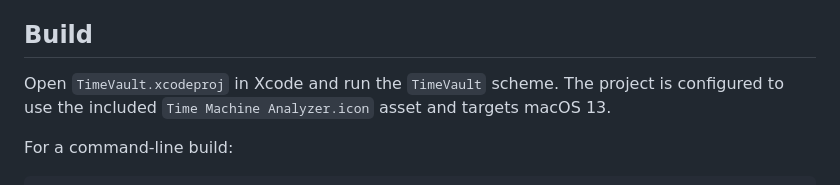
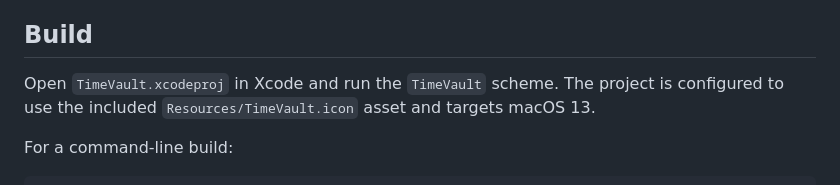
Before and after one commit to BeefCityProjects/TimeVault, a Markdown page: README.md, the part around the change. GitHub-like rendering.

Commit message:
Update README icon asset reference
Co-Authored-By: Claude Sonnet 5.5 <noreply@anthropic.com>

```diff
--- a/README.md
+++ b/README.md
@@ -17,8 +17,8 @@ The app does not modify, delete, restore, or write to backup content.
 ## Build
 
 Open `TimeVault.xcodeproj` in Xcode and run the `TimeVault`
-scheme. The project is configured to use the included `Time Machine
-Analyzer.icon` asset and targets macOS 13.
+scheme. The project is configured to use the included
+`Resources/TimeVault.icon` asset and targets macOS 13.
 
 For a command-line build:
 
```
